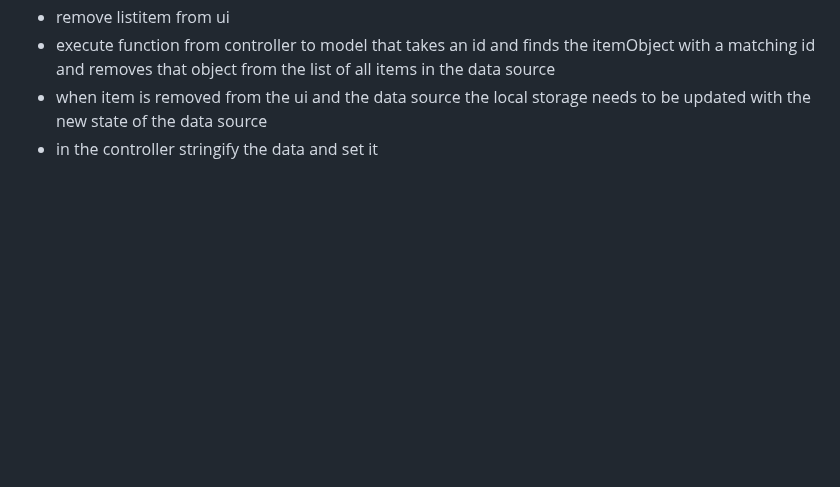
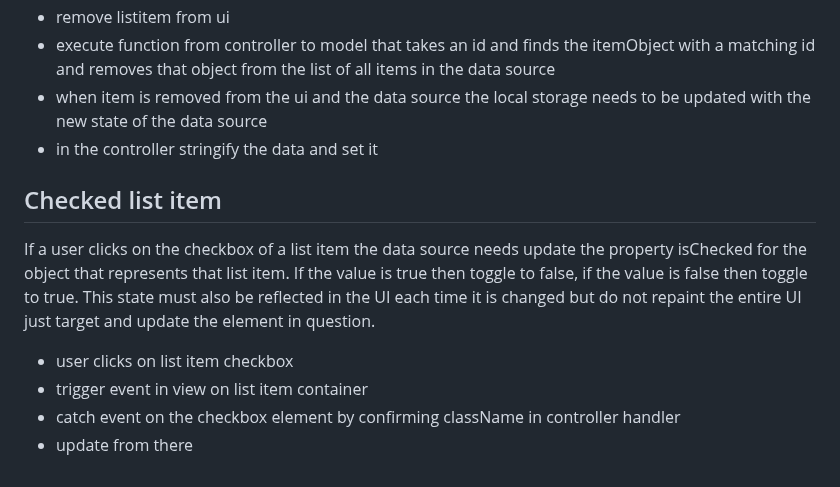
Before and after one commit to IAMSSROBINSON/grocery-list, a Markdown page: grocery_list.md, the part around one of its changes. Drawn GitHub-style; blank space fills up the shorter version.

Commit message:
Plan checkbox event.

```diff
--- a/grocery_list.md
+++ b/grocery_list.md
@@ -86,3 +86,11 @@ When a list item delete button is clicked the item should be removed from the da
 - execute function from controller to model that takes an id and finds the itemObject with a matching id and removes that object from the list of all items in the data source
 - when item is removed from the ui and the data source the local storage needs to be updated with the new state of the data source
 - in the controller stringify the data and set it
+
+## Checked list item
+If a user clicks on the checkbox of a list item the data source needs update the property isChecked for the object that represents that list item.
+If the value is true then toggle to false, if the value is false then toggle to true. This state must also be reflected in the UI each time it is changed but do not repaint the entire UI just target and update the element in question.
+- user clicks on list item checkbox
+- trigger event in view on list item container
+- catch event on the checkbox element by confirming className in controller handler
+- update from there
```
Also changed, not shown: other parts of grocery_list.md (+1 -1 lines).
